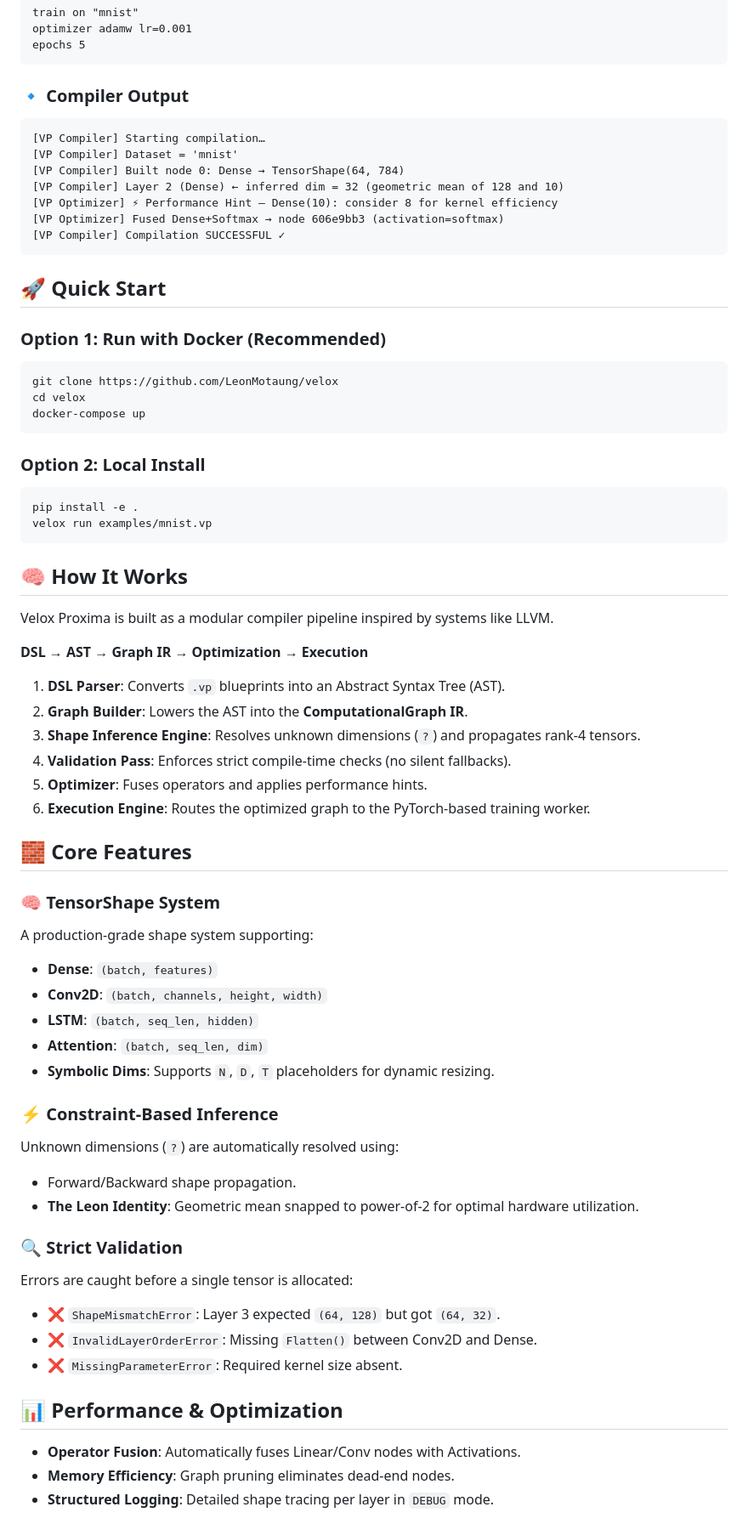
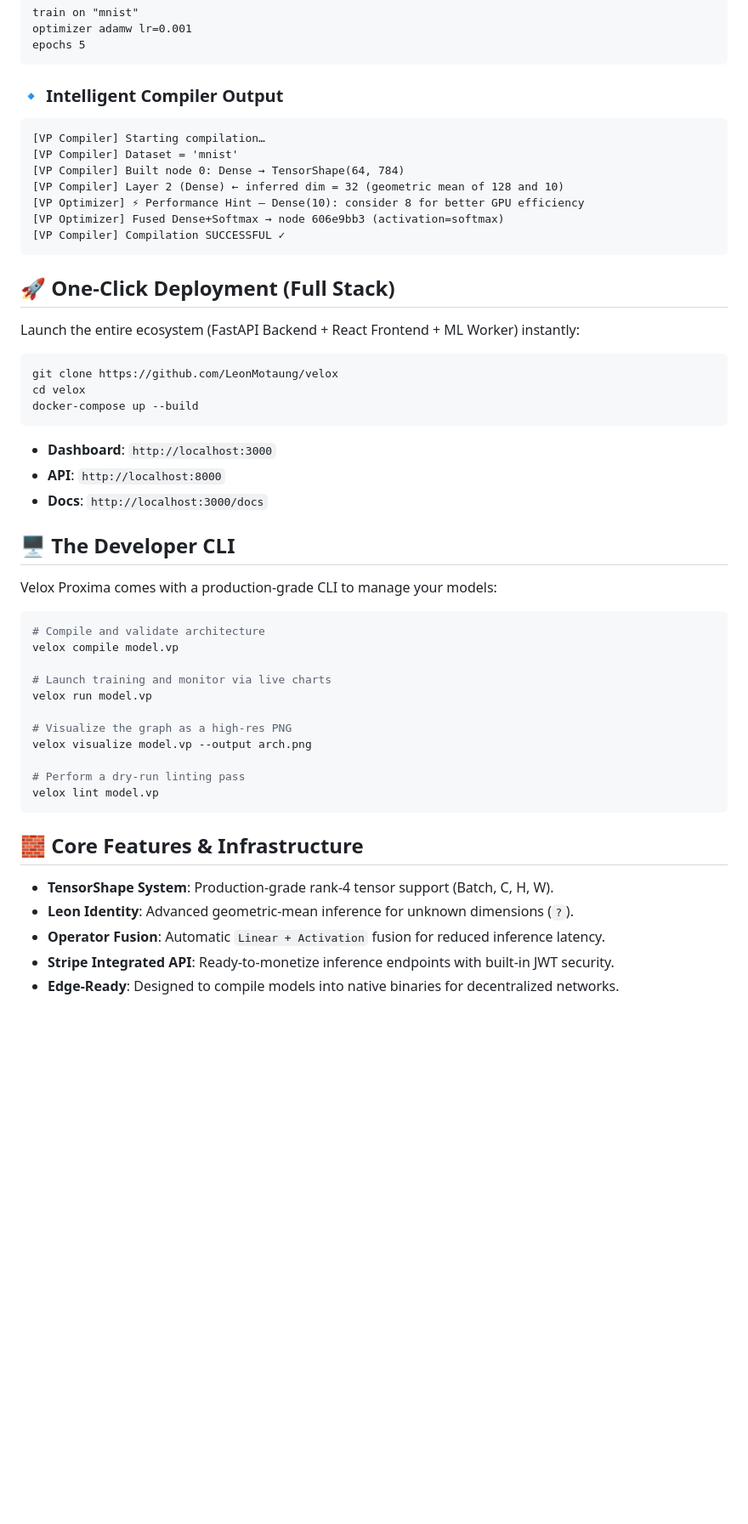
Before and after one commit to LeonMotaung/veloxpromixa, a Markdown page: README.md, the part around one of its changes. Shown at 85% size. Rendered like a GitHub page; blank space fills up the shorter version.

````diff
--- a/README.md
+++ b/README.md
@@ -44,69 +53,53 @@ optimizer adamw lr=0.001
 epochs 5
 ```
 
-### 🔹 Compiler Output
-
+### 🔹 Intelligent Compiler Output
 ```text
 [VP Compiler] Starting compilation…
 [VP Compiler] Dataset = 'mnist'
 [VP Compiler] Built node 0: Dense → TensorShape(64, 784)
 [VP Compiler] Layer 2 (Dense) ← inferred dim = 32 (geometric mean of 128 and 10)
-[VP Optimizer] ⚡ Performance Hint — Dense(10): consider 8 for kernel efficiency
+[VP Optimizer] ⚡ Performance Hint — Dense(10): consider 8 for better GPU efficiency
 [VP Optimizer] Fused Dense+Softmax → node 606e9bb3 (activation=softmax)
 [VP Compiler] Compilation SUCCESSFUL ✓
 ```
 
-## 🚀 Quick Start
+## 🚀 One-Click Deployment (Full Stack)
 
-### Option 1: Run with Docker (Recommended)
+Launch the entire ecosystem (FastAPI Backend + React Frontend + ML Worker) instantly:
+
 ```bash
 git clone https://github.com/LeonMotaung/velox
 cd velox
-docker-compose up
+docker-compose up --build
+```
+*   **Dashboard**: `http://localhost:3000`
+*   **API**: `http://localhost:8000`
+*   **Docs**: `http://localhost:3000/docs`
+
+## 🖥️ The Developer CLI
+
+Velox Proxima comes with a production-grade CLI to manage your models:
+
+```bash
+# Compile and validate architecture
+velox compile model.vp
+
+# Launch training and monitor via live charts
+velox run model.vp
+
+# Visualize the graph as a high-res PNG
+velox visualize model.vp --output arch.png
+
+# Perform a dry-run linting pass
+velox lint model.vp
 ```
 
-### Option 2: Local Install
-```bash
-pip install -e .
-velox run examples/mnist.vp
-```
+## 🧱 Core Features & Infrastructure
 
-## 🧠 How It Works
+*   **TensorShape System**: Production-grade rank-4 tensor support (Batch, C, H, W).
+*   **Leon Identity**: Advanced geometric-mean inference for unknown dimensions (`?`).
+*   **Operator Fusion**: Automatic `Linear + Activation` fusion for reduced inference latency.
+*   **Stripe Integrated API**: Ready-to-monetize inference endpoints with built-in JWT security.
+*   **Edge-Ready**: Designed to compile models into native binaries for decentralized networks.
 
-Velox Proxima is built as a modular compiler pipeline inspired by systems like LLVM.
-
-**DSL → AST → Graph IR → Optimization → Execution**
-
-1.  **DSL Parser**: Converts `.vp` blueprints into an Abstract Syntax Tree (AST).
-2.  **Graph Builder**: Lowers the AST into the **ComputationalGraph IR**.
-3.  **Shape Inference Engine**: Resolves unknown dimensions (`?`) and propagates rank-4 tensors.
-4.  **Validation Pass**: Enforces strict compile-time checks (no silent fallbacks).
-5.  **Optimizer**: Fuses operators and applies performance hints.
-6.  **Execution Engine**: Routes the optimized graph to the PyTorch-based training worker.
-
-## 🧱 Core Features
-
-### 🧠 TensorShape System
-A production-grade shape system supporting:
-*   **Dense**: `(batch, features)`
-*   **Conv2D**: `(batch, channels, height, width)`
-*   **LSTM**: `(batch, seq_len, hidden)`
-*   **Attention**: `(batch, seq_len, dim)`
-*   **Symbolic Dims**: Supports `N`, `D`, `T` placeholders for dynamic resizing.
-
-### ⚡ Constraint-Based Inference
-Unknown dimensions (`?`) are automatically resolved using:
-*   Forward/Backward shape propagation.
-*   **The Leon Identity**: Geometric mean snapped to power-of-2 for optimal hardware utilization.
-
-### 🔍 Strict Validation
-Errors are caught before a single tensor is allocated:
-*   ❌ `ShapeMismatchError`: Layer 3 expected `(64, 128)` but got `(64, 32)`.
-*   ❌ `InvalidLayerOrderError`: Missing `Flatten()` between Conv2D and Dense.
-*   ❌ `MissingParameterError`: Required kernel size absent.
-
-## 📊 Performance & Optimization
-*   **Operator Fusion**: Automatically fuses Linear/Conv nodes with Activations.
-*   **Memory Efficiency**: Graph pruning eliminates dead-end nodes.
-*   **Structured Logging**: Detailed shape tracing per layer in `DEBUG` mode.
-
````
Also changed, not shown: other parts of README.md (+32 -58 lines).
